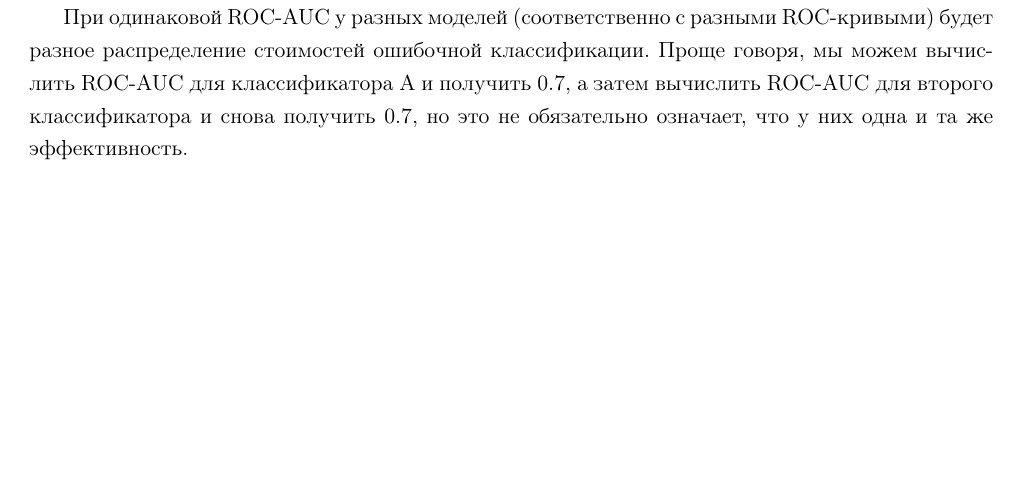
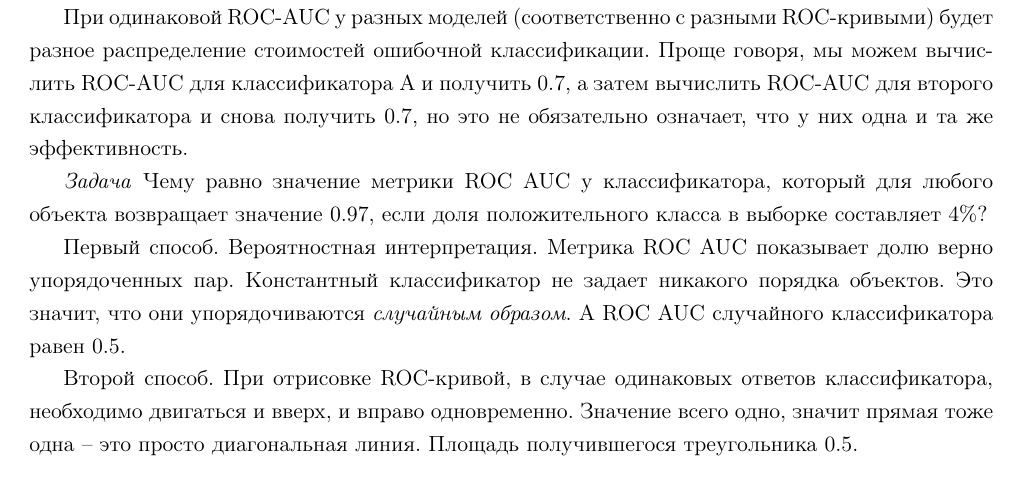
Before and after one commit to LeorFinkelberg/Machine_learning_notes_volume2, a LaTeX document (machine_learning_notes_volume2.tex): part of page 78 of 81, cut so that both start at the same text, the shorter picture padded with empty space. Compiled offline with pdfLaTeX.

Commit message:
chore: add remarks about ROC AUC

```diff
--- a/machine_learning_notes_volume2.tex
+++ b/machine_learning_notes_volume2.tex
@@ -3646,6 +3646,14 @@ Highest Density Interval (HDI) -- интервал высокой плотнос
 
 При одинаковой ROC-AUC у разных моделей (соответственно с разными ROC-кривыми) будет разное распределение стоимостей ошибочной классификации. Проще говоря, мы можем вычислить ROC-AUC для классификатора A и получить 0.7, а затем вычислить ROC-AUC для второго классификатора и снова получить 0.7, но это не обязательно означает, что у них одна и та же эффективность.
 
+\emph{Задача} Чему равно значение метрики ROC AUC у классификатора, который для любого объекта возвращает значение 0.97, если доля положительного класса в выборке составляет 4\%?
+
+Первый способ. Вероятностная интерпретация. Метрика ROC AUC показывает долю верно упорядоченных пар. Константный классификатор не задает никакого порядка объектов. Это значит, что они упорядочиваются \emph{случайным образом}. А ROC AUC случайного классификатора равен 0.5.
+
+Второй способ. При отрисовке ROC-кривой, в случае одинаковых ответов классификатора, необходимо двигаться и вверх, и вправо одновременно. Значение всего одно, значит прямая тоже одна -- это просто диагональная линия. Площадь получившегося треугольника 0.5.
+
+
+
 \section{Приемы работы с Gurobi}
 
 Полезный ресурс \url{https://www.gams.com/latest/docs/S_GUROBI.html#GUROBI_GAMS_GUROBI_LOG_FILE}
```
